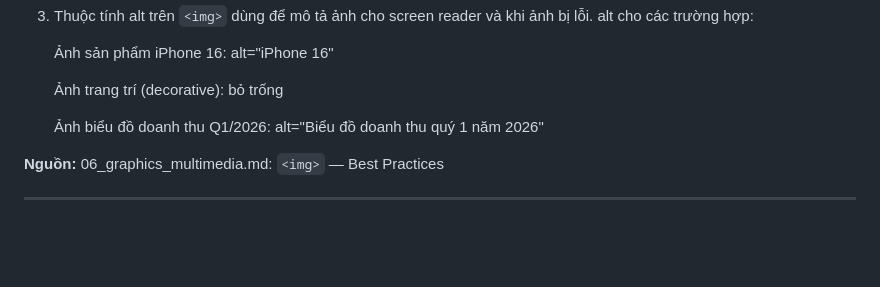
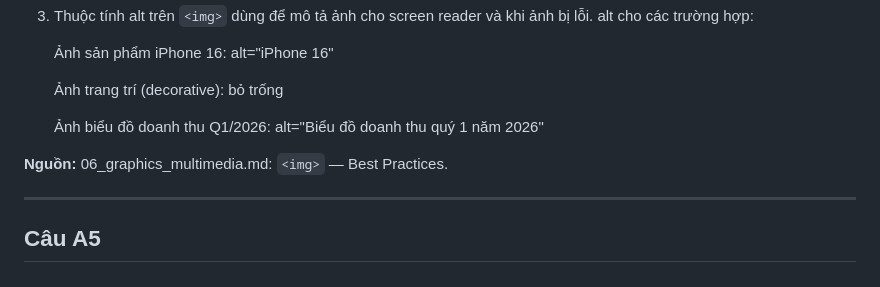
Before and after one commit to minhm1557-sketch/CSE391_DinhTuanMinh_2451170927-, a Markdown page: PBT_02/answer.md, the part around one of its changes. GitHub-like rendering; blank space fills up the shorter version.

```diff
--- a/PBT_02/answer.md
+++ b/PBT_02/answer.md
@@ -66,6 +66,8 @@
 
     Ảnh biểu đồ doanh thu Q1/2026:  alt="Biểu đồ doanh thu quý 1 năm 2026"
 
-**Nguồn:** 06_graphics_multimedia.md: `<img>` — Best Practices
+**Nguồn:** 06_graphics_multimedia.md: `<img>` — Best Practices.
 
 ---
+
+## Câu A5
```
Also changed, not shown: other parts of PBT_02/answer.md (+2 -2 lines).
